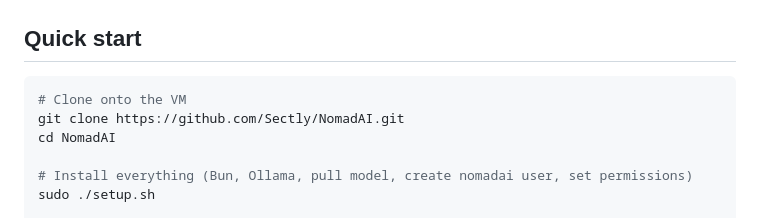
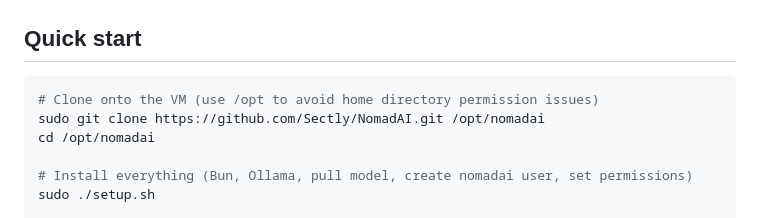
Before and after one commit to Sectly/NomadAI, a Markdown page: README.md, the part around the change. Drawn GitHub-style.

Commit message:
Docs: recommend cloning to /opt/nomadai to avoid home dir permission issues

````diff
--- a/README.md
+++ b/README.md
@@ -34,9 +34,9 @@ See [`VM_SETUP.md`](VM_SETUP.md) for full VM creation and configuration instruct
 ## Quick start
 
 ```bash
-# Clone onto the VM
-git clone https://github.com/Sectly/NomadAI.git
-cd NomadAI
+# Clone onto the VM (use /opt to avoid home directory permission issues)
+sudo git clone https://github.com/Sectly/NomadAI.git /opt/nomadai
+cd /opt/nomadai
 
 # Install everything (Bun, Ollama, pull model, create nomadai user, set permissions)
 sudo ./setup.sh
````
Also changed, not shown: VM_SETUP.md (+13 -25 lines).
